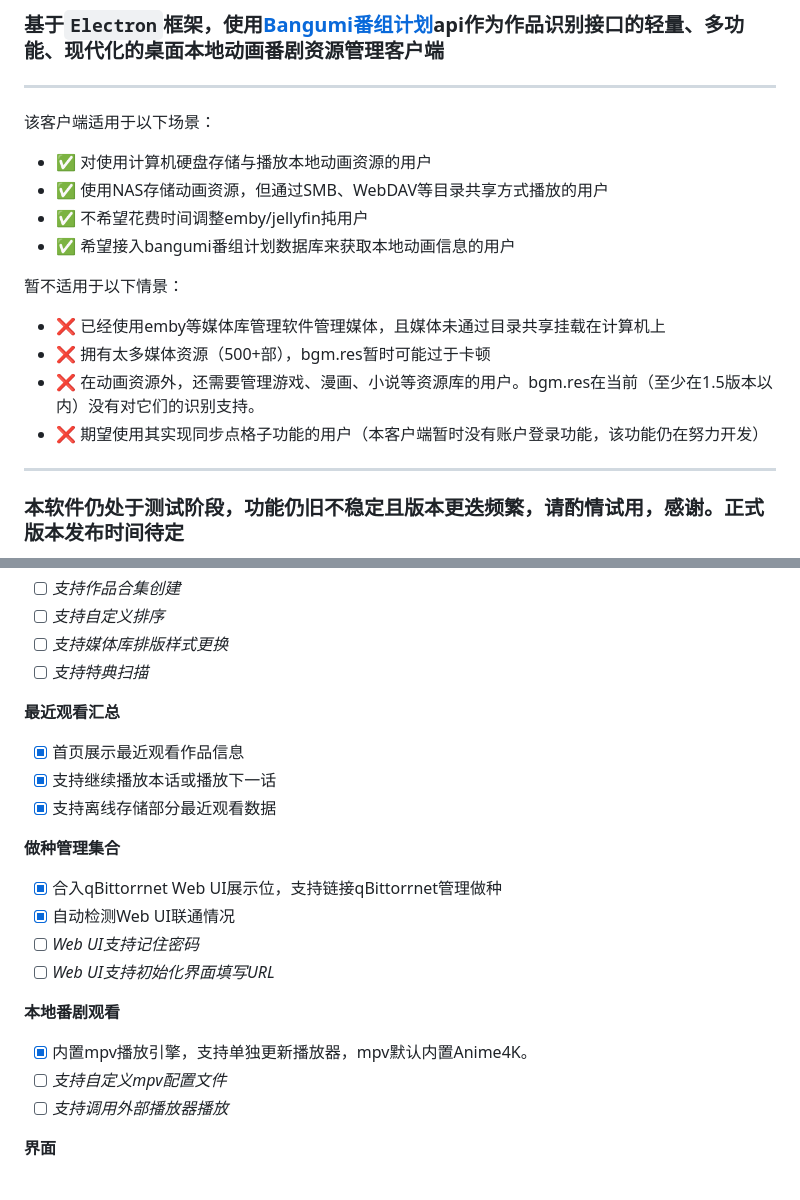
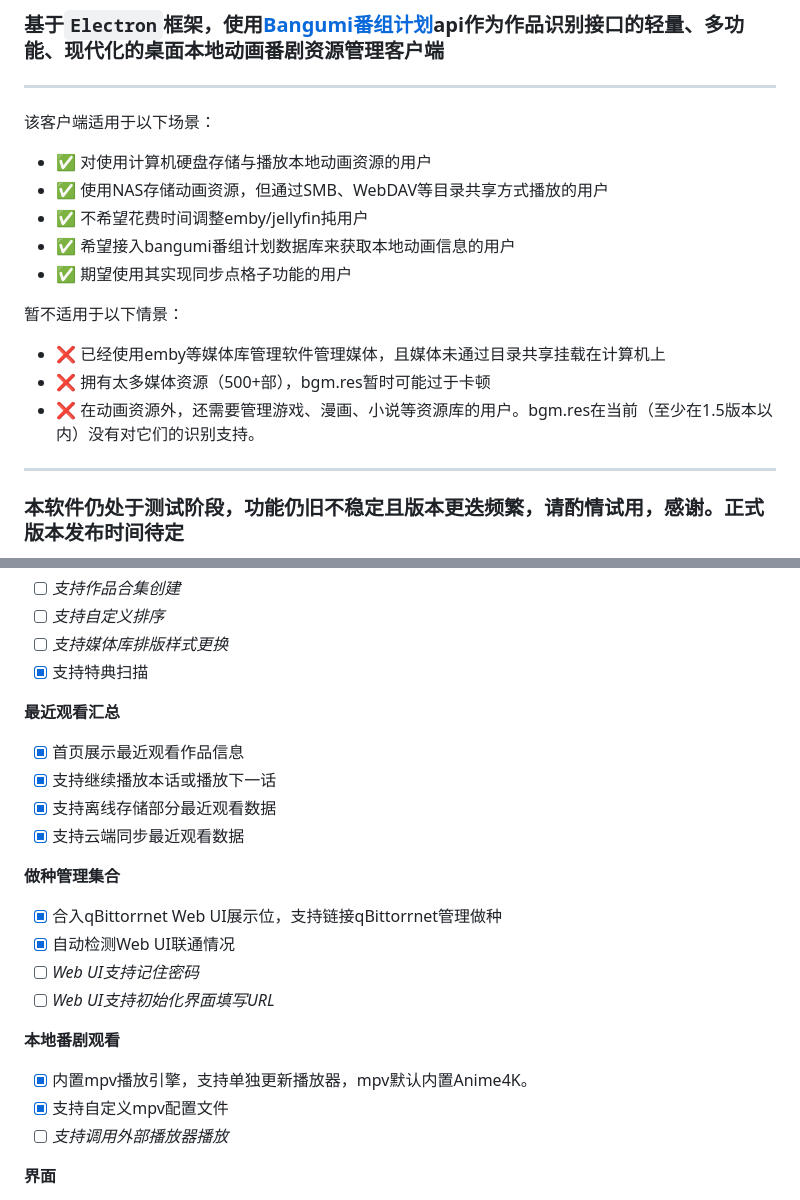
Before and after one commit to JimHans/bgm.res, a Markdown page: README.md, 2 parts joined by grey strips. GitHub-like rendering.

Commit message:
Updated v0.14.0 本次更新功能较多 此版本更新内容如下： 新增 用户账户登陆与管理，包含以下功能： 1. Bangumi账户登陆 2. 作品收藏状态同步 3. 作品章节进度同步 4. 个人中心，支持查看最近观看作品，评分分布，个人头像与签名等 5. 作品收藏信息(如评分、吐槽等)同步 6. 多种同步方式可选 授权方式使用外部浏览器授权
新增 全局主题色，全局控件均支持跟随设定主题色变色
新增 当相关条目本地存在时自动跳转
新增 自定义本地封面支持可视化选择
新增 特典扫描功能
新增 Google翻译进度提醒
新增 mpv配置文件修改快捷方式

优化 左边栏界面样式(并会继续优化)
优化 部分界面样式
优化 作品设置页面根据bgmID更新作品信息按钮的位置
优化 部分横幅信息显示效果
优化 科学排名获取失败的提示
优化 相关条目显示效果
优化 扫描时按照顺序扫描

修复 相关作品与角色信息乱序问题
修复 部分作品角色获取错误问题
修复 部分作品简介带有特殊字符导致Google翻译错误的问题
修复 在宽屏幕下默认窗口比例错误问题
修复 部分特殊路径作品扫描问题
修复 增量扫描冲掉自定义背景图问题
修复 设置自定义本地封面时的双斜杠问题

更新 Readme

待优化问题:
1.ajax超时参数优化
2.lazyload性能优化
3.宽屏、竖屏等特殊尺寸下界面排版优化
4.renderer模块解耦合
5.媒体数据库架构优化
6.账号登陆功能相关优化
7.含空格的图片无法设置背景的问题

```diff
--- a/README.md
+++ b/README.md
@@ -23,12 +23,12 @@
 - ✅ 使用NAS存储动画资源，但通过SMB、WebDAV等目录共享方式播放的用户
 - ✅ 不希望花费时间调整emby/jellyfin扽用户
 - ✅ 希望接入bangumi番组计划数据库来获取本地动画信息的用户
+- ✅ 期望使用其实现同步点格子功能的用户
 
 暂不适用于以下情景：
 - ❌ 已经使用emby等媒体库管理软件管理媒体，且媒体未通过目录共享挂载在计算机上
 - ❌ 拥有太多媒体资源（500+部），bgm.res暂时可能过于卡顿
 - ❌ 在动画资源外，还需要管理游戏、漫画、小说等资源库的用户。bgm.res在当前（至少在1.5版本以内）没有对它们的识别支持。
-- ❌ 期望使用其实现同步点格子功能的用户（本客户端暂时没有账户登录功能，该功能仍在努力开发）
 - ---
 ### 本软件仍处于测试阶段，功能仍旧不稳定且版本更迭频繁，请酌情试用，感谢。正式版本发布时间待定
 
@@ -52,12 +52,13 @@
 - [ ] *支持作品合集创建*
 - [ ] *支持自定义排序*
 - [ ] *支持媒体库排版样式更换*
-- [ ] *支持特典扫描*
+- [x] 支持特典扫描
 
 **最近观看汇总**
 - [x] 首页展示最近观看作品信息
 - [x] 支持继续播放本话或播放下一话
 - [x] 支持离线存储部分最近观看数据
+- [x] 支持云端同步最近观看数据
 
 **做种管理集合**
 - [x] 合入qBittorrnet Web UI展示位，支持链接qBittorrnet管理做种
@@ -67,7 +68,7 @@
 
 **本地番剧观看**
 - [x] 内置mpv播放引擎，支持单独更新播放器，mpv默认内置Anime4K。
-- [ ] *支持自定义mpv配置文件*
+- [x] 支持自定义mpv配置文件
 - [ ] *支持调用外部播放器播放*
 
 **界面**
```
